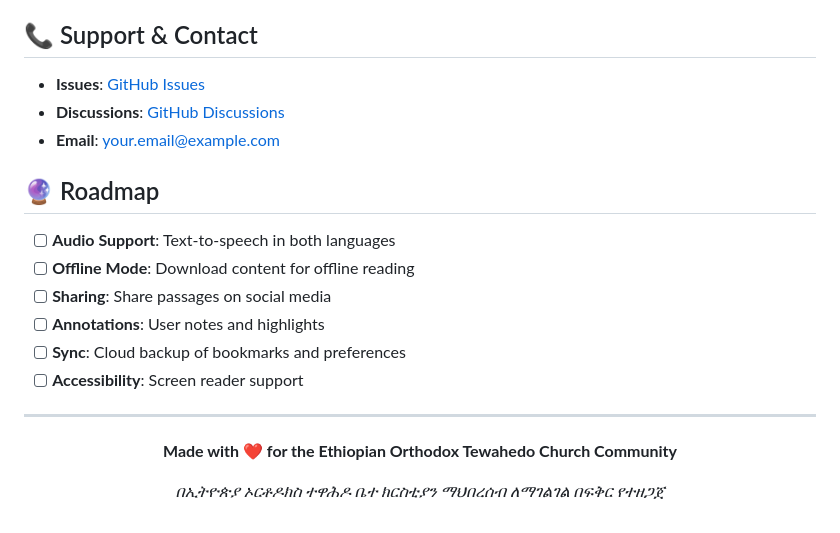
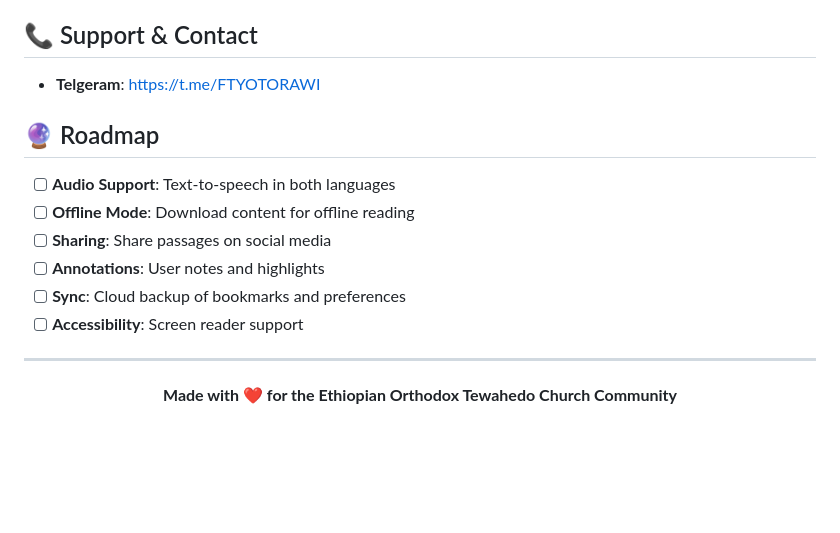
Before and after one commit to fitse-yotor/Kale-Awadi, a Markdown page: README.md, the part around the change. Rendered like a GitHub page; blank space fills up the shorter version.

Commit message:
first committ

```diff
--- a/README.md
+++ b/README.md
@@ -172,9 +172,8 @@ This project is licensed under the MIT License - see the [LICENSE](LICENSE) file
 
 ## 📞 Support & Contact
 
-- **Issues**: [GitHub Issues](https://github.com/yourusername/kaleawadi/issues)
-- **Discussions**: [GitHub Discussions](https://github.com/yourusername/kaleawadi/discussions)
-- **Email**: your.email@example.com
+
+- **Telgeram**: https://t.me/FTYOTORAWI
 
 ## 🔮 Roadmap
 
@@ -191,6 +190,5 @@ This project is licensed under the MIT License - see the [LICENSE](LICENSE) file
 
 **Made with ❤️ for the Ethiopian Orthodox Tewahedo Church Community**
 
-*በኢትዮጵያ ኦርቶዶክስ ተዋሕዶ ቤተ ክርስቲያን ማህበረሰብ ለማገልገል በፍቅር የተዘጋጀ*
 
 </div>
```
